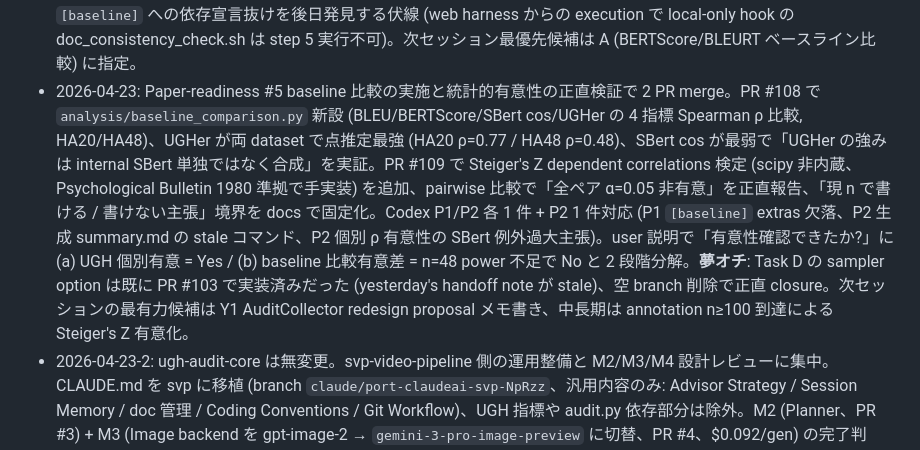
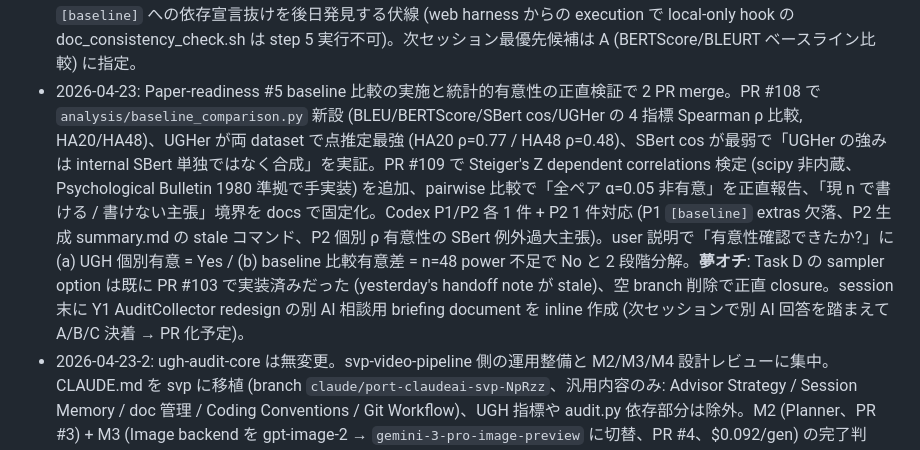
Before and after one commit to Yuu6798/ugh-audit-core, a Markdown page: .claude/memory/_index.md, the part around the change. GitHub-like rendering.

```diff
--- a/.claude/memory/_index.md
+++ b/.claude/memory/_index.md
@@ -24,5 +24,5 @@
 - 2026-04-20-2: B スプリント (O-4 JSONL key fallback) 起点に外部評価 2 回の fact-check + メタレビュー 6 件 + PR #99 Codex 8 ラウンド対応 + stale doc 同期 + weekly CI で 7 PR merge (#95 O-4 / #96 repo-hygiene / #97 seed package 内化 / #98 grv 多言語 / #99 thresholds 索引 / #100 L_sem sync + README Phase 刷新 + extras cleanup / #101 ci-weekly)。外部評価は 2 回とも 2 週間前 snapshot で事実誤認多数 (妥当は 5/12)。PR #99 で 8 ラウンド連続 Codex 指摘から「全閾値 promise → tunable 主要閾値への scope narrow + 判断基準明文化」pivot を確立。runtime (.py) を single source of truth とし markdown doc を索引側から同期する構造を設計。Edit tool の old_string 選択で中間行マッチが rerank テスト末尾を吸い取る事故を learn。AuditCollector は未着手 (独立セッション推奨)。
 - 2026-04-21: Paper-readiness defense sprint — 論文投稿前 8 項目 punch list を 1 セッションで 9/10 消化 (PR #102 orphan cleanup / PR #104 paper defense bundle = batches 1+2+3+5 + Codex 7 ラウンド / PR #105 README 597→277 圧縮)。新 API field `hit_sources` (core vs cascade 分離公開) + `reconstruct_hit_sources()` (legacy Evidence 互換) + HA48 regression test (48 parametrize + sentinel exact cardinality + weekly CI) + `test_validation_ci.py` (docs markdown parse で CI 値と formula を突合) の 4 つが構造的成果。pipeline post-#95 で HA48 ΔE ρ が -0.5195 → -0.4817 に drift していることを regression test で検出、`docs/validation.md §測定精度履歴` に両版併記で transparency 確保。Phase 命名 B/C/D/E → 6/7/(D 廃止)/8 統一、L_sem 3項主+4項 appendix 構造明示、opcode 評価 scope 外 plan 書で査読防御面を全方向強化。#5 baseline 比較は old paper PDF が outdated のため defer。次セッション冒頭で README 再膨張防止策 (CLAUDE.md に README ポリシー + GitHub Actions 行数 guard) を PR 化予定。
 - 2026-04-22: PR #106 (CLAUDE.md §README 管理ポリシー目標 300 行 / hard limit 350 + ci.yml 行数 guard step) と PR #107 (L_sem post-#95 再校正: ρ=-0.6020 → -0.5477、DEFAULT_WEIGHTS 同期 + dual-history rules combo F/G を CLAUDE.md に追記) を merge。B タスクに F/G を同梱する combo 戦略が機能、4 コミット 1 PR で closure。`[baseline]` への依存宣言抜けを後日発見する伏線 (web harness からの execution で local-only hook の doc_consistency_check.sh は step 5 実行不可)。次セッション最優先候補は A (BERTScore/BLEURT ベースライン比較) に指定。
-- 2026-04-23: Paper-readiness #5 baseline 比較の実施と統計的有意性の正直検証で 2 PR merge。PR #108 で `analysis/baseline_comparison.py` 新設 (BLEU/BERTScore/SBert cos/UGHer の 4 指標 Spearman ρ 比較, HA20/HA48)、UGHer が両 dataset で点推定最強 (HA20 ρ=0.77 / HA48 ρ=0.48)、SBert cos が最弱で「UGHer の強みは internal SBert 単独ではなく合成」を実証。PR #109 で Steiger's Z dependent correlations 検定 (scipy 非内蔵、Psychological Bulletin 1980 準拠で手実装) を追加、pairwise 比較で「全ペア α=0.05 非有意」を正直報告、「現 n で書ける / 書けない主張」境界を docs で固定化。Codex P1/P2 各 1 件 + P2 1 件対応 (P1 `[baseline]` extras 欠落、P2 生成 summary.md の stale コマンド、P2 個別 ρ 有意性の SBert 例外過大主張)。user 説明で「有意性確認できたか?」に (a) UGH 個別有意 = Yes / (b) baseline 比較有意差 = n=48 power 不足で No と 2 段階分解。**夢オチ**: Task D の sampler option は既に PR #103 で実装済みだった (yesterday's handoff note が stale)、空 branch 削除で正直 closure。次セッションの最有力候補は Y1 AuditCollector redesign proposal メモ書き、中長期は annotation n≥100 到達による Steiger's Z 有意化。
+- 2026-04-23: Paper-readiness #5 baseline 比較の実施と統計的有意性の正直検証で 2 PR merge。PR #108 で `analysis/baseline_comparison.py` 新設 (BLEU/BERTScore/SBert cos/UGHer の 4 指標 Spearman ρ 比較, HA20/HA48)、UGHer が両 dataset で点推定最強 (HA20 ρ=0.77 / HA48 ρ=0.48)、SBert cos が最弱で「UGHer の強みは internal SBert 単独ではなく合成」を実証。PR #109 で Steiger's Z dependent correlations 検定 (scipy 非内蔵、Psychological Bulletin 1980 準拠で手実装) を追加、pairwise 比較で「全ペア α=0.05 非有意」を正直報告、「現 n で書ける / 書けない主張」境界を docs で固定化。Codex P1/P2 各 1 件 + P2 1 件対応 (P1 `[baseline]` extras 欠落、P2 生成 summary.md の stale コマンド、P2 個別 ρ 有意性の SBert 例外過大主張)。user 説明で「有意性確認できたか?」に (a) UGH 個別有意 = Yes / (b) baseline 比較有意差 = n=48 power 不足で No と 2 段階分解。**夢オチ**: Task D の sampler option は既に PR #103 で実装済みだった (yesterday's handoff note が stale)、空 branch 削除で正直 closure。session 末に Y1 AuditCollector redesign の別 AI 相談用 briefing document を inline 作成 (次セッションで別 AI 回答を踏まえて A/B/C 決着 → PR 化予定)。
 - 2026-04-23-2: ugh-audit-core は無変更。svp-video-pipeline 側の運用整備と M2/M3/M4 設計レビューに集中。CLAUDE.md を svp に移植 (branch `claude/port-claudeai-svp-NpRzz`、汎用内容のみ: Advisor Strategy / Session Memory / doc 管理 / Coding Conventions / Git Workflow)、UGH 指標や audit.py 依存部分は除外。M2 (Planner、PR #3) + M3 (Image backend を gpt-image-2 → `gemini-3-pro-image-preview` に切替、PR #4、$0.092/gen) の完了判定、M3 は指摘 2 点を commit `c969d73` で明文化し closure。M4 (Video 層 = Seedance 2.0 r2v、i2v 不採用) の指示書レビューで blocker/warning/note 3 段分類 → 10 項目の設計確定 (480p `pending_official_rate`、`no_video=False` 既定化 + $1.5 warning、retry semantics 明記、プロンプト言語 M3 踏襲、duration fail-fast、`[Image1]` は Seedance 公式記法コメント、branch prefix `codex/*` 併記 等)。次セッションは Codex に M4 プロンプト投下 + svp CLAUDE.md の branch prefix 追記 (未 commit) から。
```
Also changed, not shown: .claude/memory/2026-04-23.md (+31 -0 lines).
